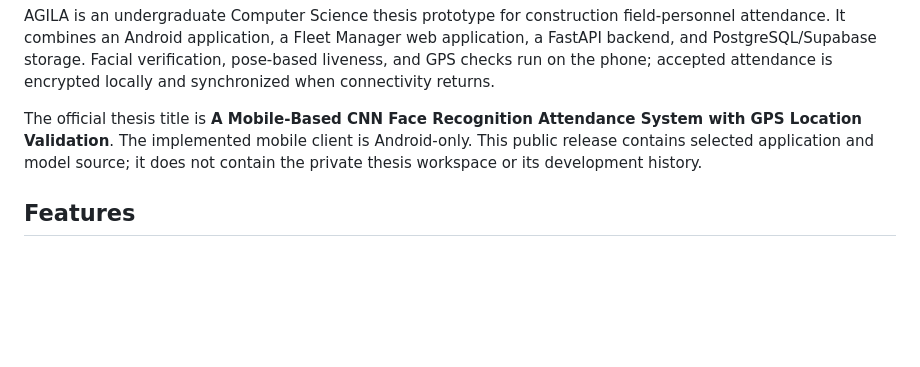
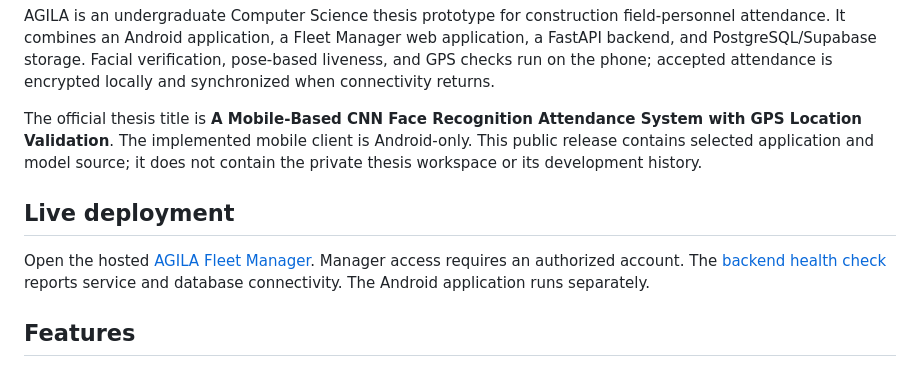
Before and after one commit to EJhayGit/A-Mobile-Based-CNN-Face-Recognition-Attendance-System-with-GPS-Location-Validation, a Markdown page: README.md, the part around the change. Rendered like a GitHub page; blank space fills up the shorter version.

Commit message:
Link hosted AGILA Fleet Manager in README

```diff
--- a/README.md
+++ b/README.md
@@ -9,6 +9,13 @@ attendance is encrypted locally and synchronized when connectivity returns.
 The official thesis title is **A Mobile-Based CNN Face Recognition Attendance System with GPS Location Validation**. The implemented mobile client is
 Android-only. This public release contains selected application and model source;
 it does not contain the private thesis workspace or its development history.
+
+## Live deployment
+
+Open the hosted [AGILA Fleet Manager](https://agila-thesis.onrender.com/).
+Manager access requires an authorized account. The
+[backend health check](https://agila-thesis.onrender.com/health) reports service
+and database connectivity. The Android application runs separately.
 
 ## Features
 
```
